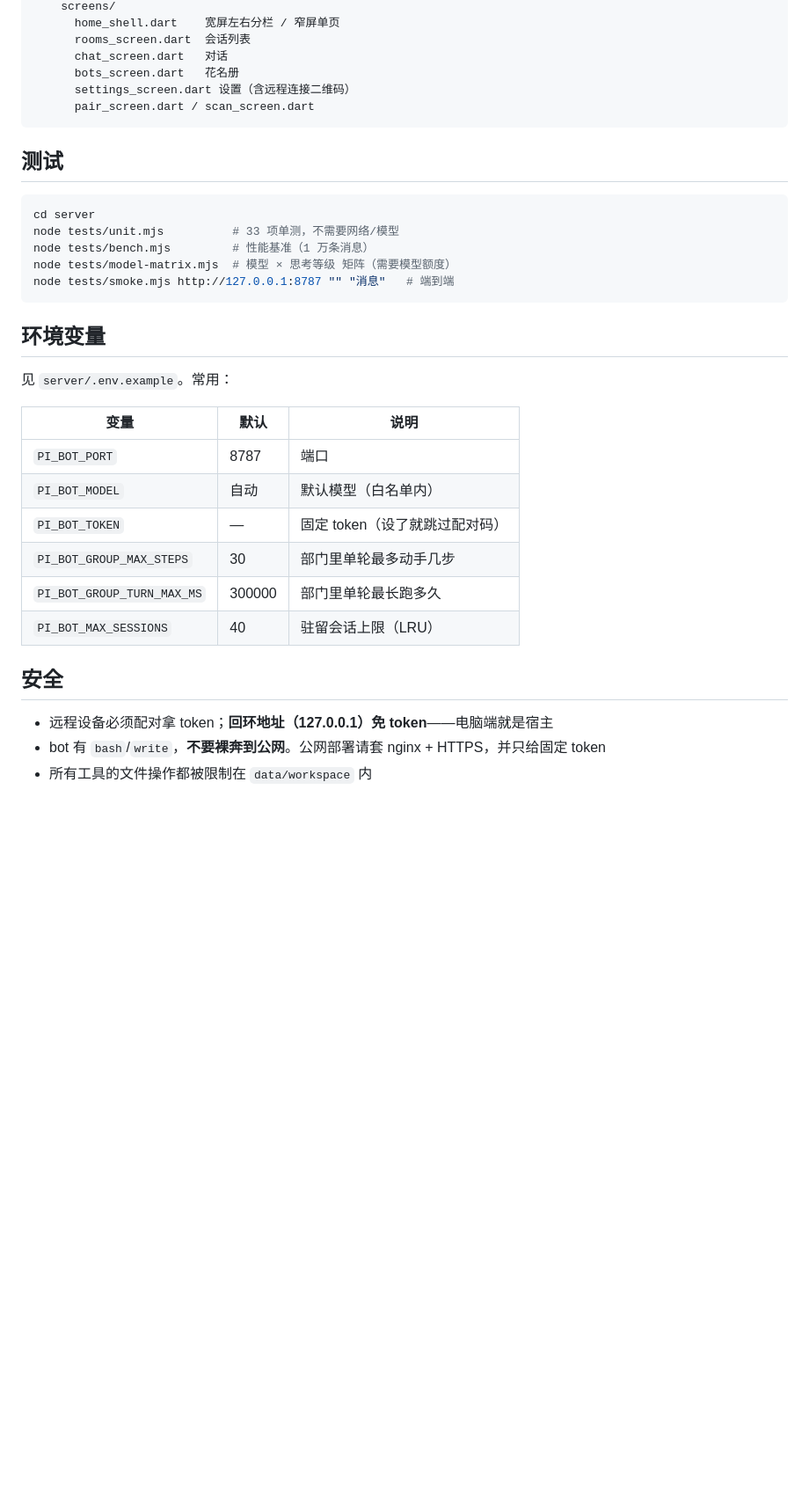
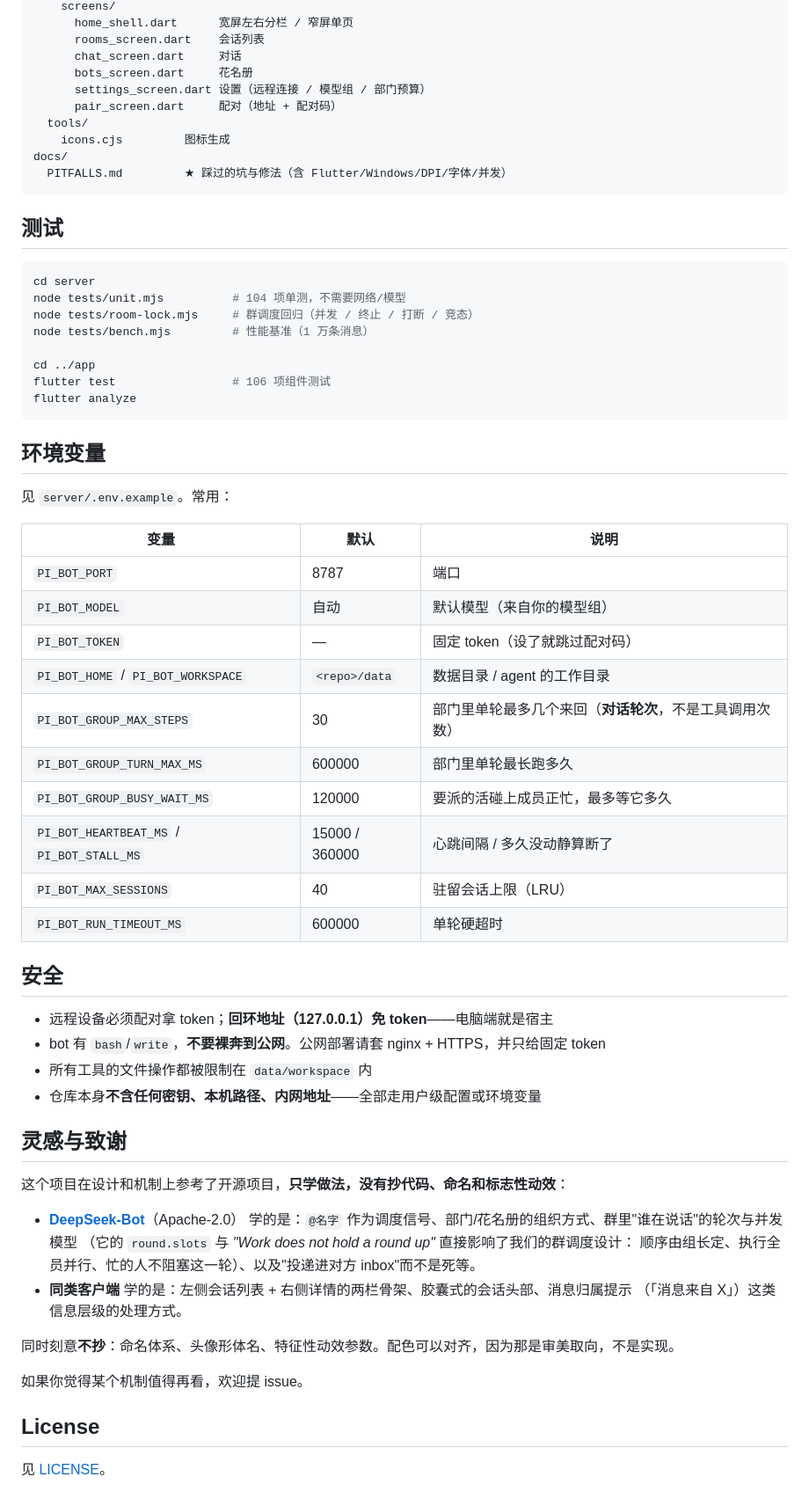
Before and after one commit to loving-cat/pi-bot, a Markdown page: README.md, the part around one of its changes. Shown at 88% size. Drawn GitHub-style; blank space fills up the shorter version.

````diff
--- a/README.md
+++ b/README.md
@@ -130,20 +165,27 @@ app/
     screens/
-      home_shell.dart    宽屏左右分栏 / 窄屏单页
-      rooms_screen.dart  会话列表
-      chat_screen.dart   对话
-      bots_screen.dart   花名册
-      settings_screen.dart 设置（含远程连接二维码）
-      pair_screen.dart / scan_screen.dart
+      home_shell.dart      宽屏左右分栏 / 窄屏单页
+      rooms_screen.dart    会话列表
+      chat_screen.dart     对话
+      bots_screen.dart     花名册
+      settings_screen.dart 设置（远程连接 / 模型组 / 部门预算）
+      pair_screen.dart     配对（地址 + 配对码）
+  tools/
+    icons.cjs         图标生成
+docs/
+  PITFALLS.md         ★ 踩过的坑与修法（含 Flutter/Windows/DPI/字体/并发）
 ```
 
 ## 测试
 
 ```bash
 cd server
-node tests/unit.mjs          # 33 项单测，不需要网络/模型
+node tests/unit.mjs          # 104 项单测，不需要网络/模型
+node tests/room-lock.mjs     # 群调度回归（并发 / 终止 / 打断 / 竞态）
 node tests/bench.mjs         # 性能基准（1 万条消息）
-node tests/model-matrix.mjs  # 模型 × 思考等级 矩阵（需要模型额度）
-node tests/smoke.mjs http://127.0.0.1:8787 "" "消息"   # 端到端
+
+cd ../app
+flutter test                 # 106 项组件测试
+flutter analyze
 ```
 
 ## 环境变量
@@ -153,14 +195,39 @@ node tests/smoke.mjs http://127.0.0.1:8787 "" "消息"   # 端到端
 | 变量 | 默认 | 说明 |
 |---|---|---|
 | `PI_BOT_PORT` | 8787 | 端口 |
-| `PI_BOT_MODEL` | 自动 | 默认模型（白名单内） |
+| `PI_BOT_MODEL` | 自动 | 默认模型（来自你的模型组） |
 | `PI_BOT_TOKEN` | — | 固定 token（设了就跳过配对码） |
-| `PI_BOT_GROUP_MAX_STEPS` | 30 | 部门里单轮最多动手几步 |
-| `PI_BOT_GROUP_TURN_MAX_MS` | 300000 | 部门里单轮最长跑多久 |
+| `PI_BOT_HOME` / `PI_BOT_WORKSPACE` | `<repo>/data` | 数据目录 / agent 的工作目录 |
+| `PI_BOT_GROUP_MAX_STEPS` | 30 | 部门里单轮最多几个来回（**对话轮次**，不是工具调用次数） |
+| `PI_BOT_GROUP_TURN_MAX_MS` | 600000 | 部门里单轮最长跑多久 |
+| `PI_BOT_GROUP_BUSY_WAIT_MS` | 120000 | 要派的活碰上成员正忙，最多等它多久 |
+| `PI_BOT_HEARTBEAT_MS` / `PI_BOT_STALL_MS` | 15000 / 360000 | 心跳间隔 / 多久没动静算断了 |
 | `PI_BOT_MAX_SESSIONS` | 40 | 驻留会话上限（LRU） |
+| `PI_BOT_RUN_TIMEOUT_MS` | 600000 | 单轮硬超时 |
 
 ## 安全
 
 - 远程设备必须配对拿 token；**回环地址（127.0.0.1）免 token**——电脑端就是宿主
 - bot 有 `bash`/`write`，**不要裸奔到公网**。公网部署请套 nginx + HTTPS，并只给固定 token
 - 所有工具的文件操作都被限制在 `data/workspace` 内
+- 仓库本身**不含任何密钥、本机路径、内网地址**——全部走用户级配置或环境变量
+
+## 灵感与致谢
+
+这个项目在设计和机制上参考了开源项目，**只学做法，没有抄代码、命名和标志性动效**：
+
+- **[DeepSeek-Bot](https://github.com/Fei2411/DeepSeek-Bot)**（Apache-2.0）
+  学的是：`@名字` 作为调度信号、部门/花名册的组织方式、群里"谁在说话"的轮次与并发模型
+  （它的 `round.slots` 与 *"Work does not hold a round up"* 直接影响了我们的群调度设计：
+  顺序由组长定、执行全员并行、忙的人不阻塞这一轮）、以及"投递进对方 inbox"而不是死等。
+- **同类客户端**
+  学的是：左侧会话列表 + 右侧详情的两栏骨架、胶囊式的会话头部、消息归属提示
+  （「消息来自 X」）这类信息层级的处理方式。
+
+同时刻意**不抄**：命名体系、头像形体名、特征性动效参数。配色可以对齐，因为那是审美取向，不是实现。
+
+如果你觉得某个机制值得再看，欢迎提 issue。
+
+## License
+
+见 [LICENSE](LICENSE)。
````
Also changed, not shown: other parts of README.md (+104 -69 lines).
